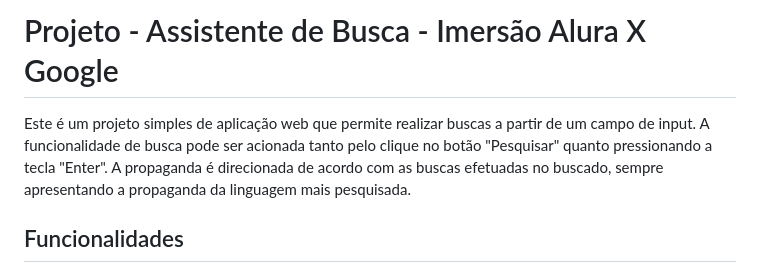
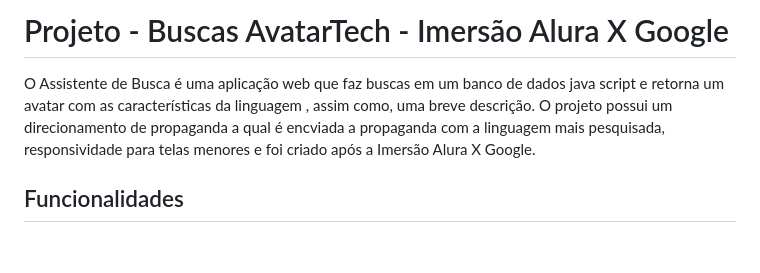
Before and after one commit to Carlos-CGS/Projeto-AssistenteBusca, a Markdown page: README.md, the part around the change. Rendered like a GitHub page; blank space fills up the shorter version.

```diff
--- a/README.md
+++ b/README.md
@@ -1,6 +1,7 @@
-# Projeto - Assistente de Busca - Imersão Alura X Google
+# Projeto - Buscas AvatarTech - Imersão Alura X Google
 
-Este é um projeto simples de aplicação web que permite realizar buscas a partir de um campo de input. A funcionalidade de busca pode ser acionada tanto pelo clique no botão "Pesquisar" quanto pressionando a tecla "Enter". A propaganda é direcionada de acordo com as buscas efetuadas no buscado, sempre apresentando a propaganda da linguagem mais pesquisada.
+O Assistente de Busca é uma aplicação web que faz buscas em um banco de dados java script e retorna um avatar com as características da linguagem , assim como, uma breve descrição.
+O projeto possui um direcionamento de propaganda a qual é encviada a propaganda com a linguagem mais pesquisada, responsividade para telas menores e foi criado após a Imersão Alura X Google.
 
 ## Funcionalidades
 
```
